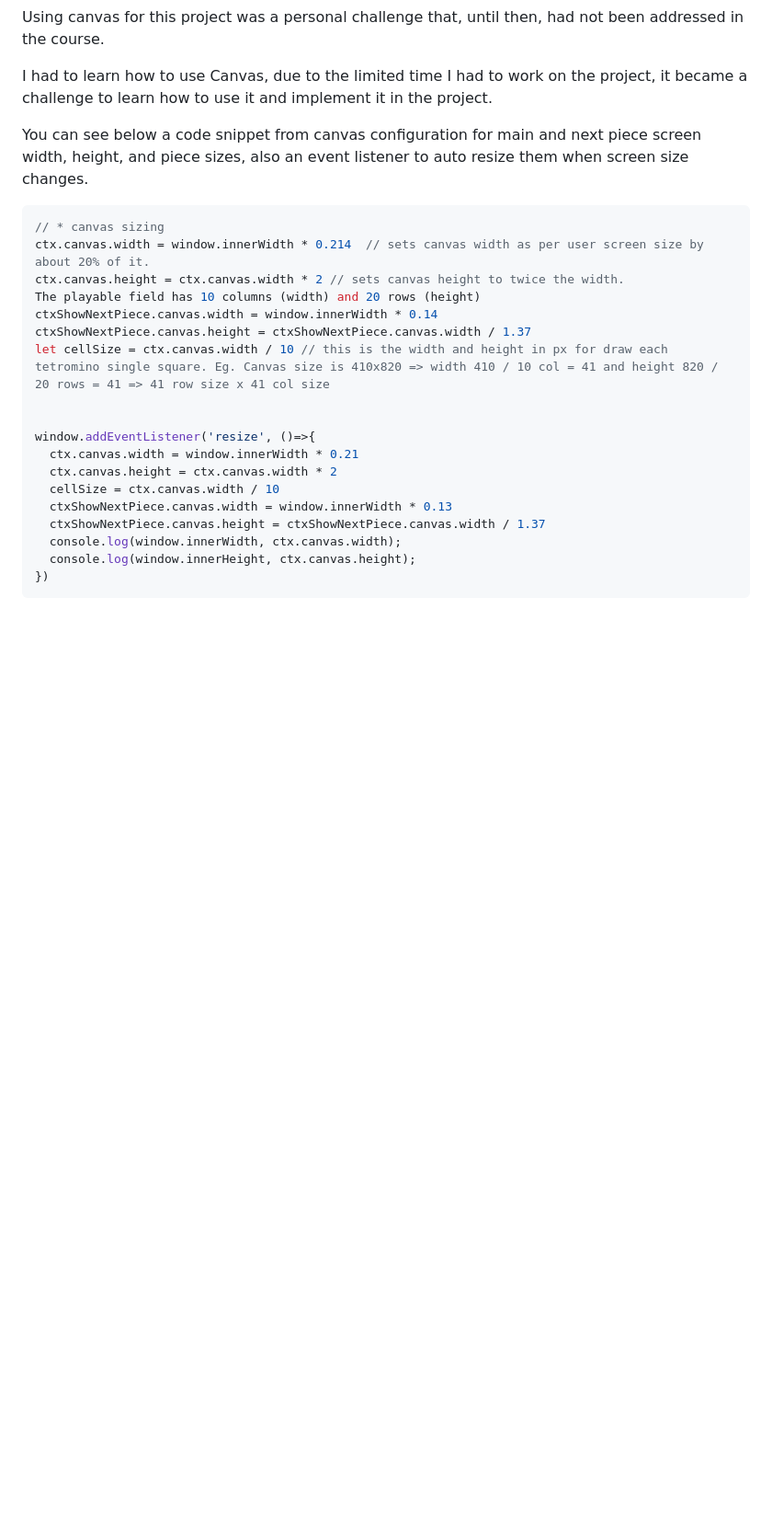
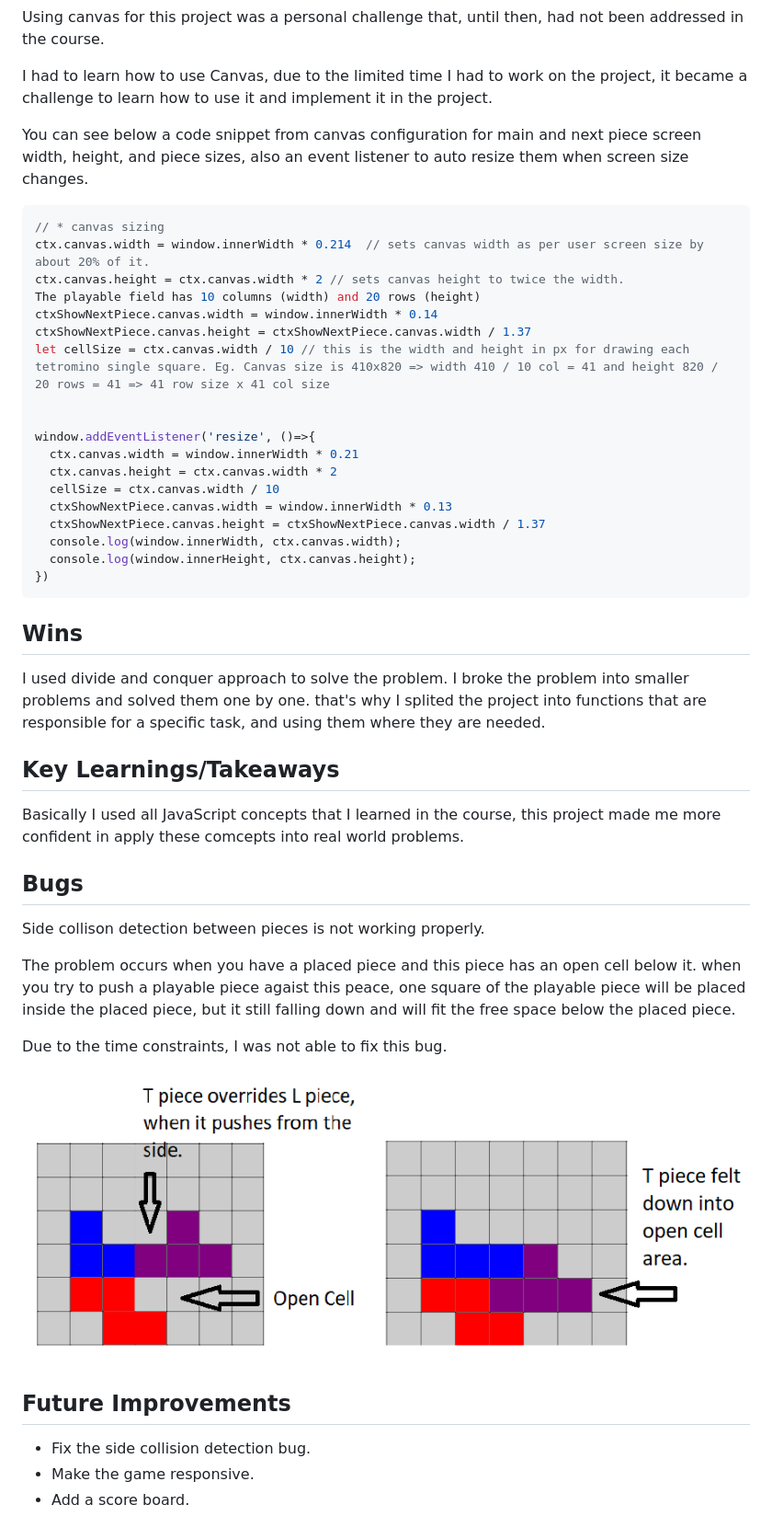
Before and after one commit to scarlosteixeira/Tetris-game, a Markdown page: README.md, the part around the change. Shown at 92% size. Rendered like a GitHub page; pictures changed too: bug-piece-placed.png (added); blank space fills up the shorter version.

Commit message:
working on read me and comments.

````diff
--- a/README.md
+++ b/README.md
@@ -483,7 +483,7 @@ ctx.canvas.height = ctx.canvas.width * 2 // sets canvas height to twice the widt
 The playable field has 10 columns (width) and 20 rows (height)
 ctxShowNextPiece.canvas.width = window.innerWidth * 0.14
 ctxShowNextPiece.canvas.height = ctxShowNextPiece.canvas.width / 1.37
-let cellSize = ctx.canvas.width / 10 // this is the width and height in px for draw each tetromino single square. Eg. Canvas size is 410x820 => width 410 / 10 col = 41 and height 820 / 20 rows = 41 => 41 row size x 41 col size
+let cellSize = ctx.canvas.width / 10 // this is the width and height in px for drawing each tetromino single square. Eg. Canvas size is 410x820 => width 410 / 10 col = 41 and height 820 / 20 rows = 41 => 41 row size x 41 col size
 
 
 window.addEventListener('resize', ()=>{
@@ -496,3 +496,27 @@ window.addEventListener('resize', ()=>{
   console.log(window.innerHeight, ctx.canvas.height);
 })
 ```
+
+## Wins
+
+  I used divide and conquer approach to solve the problem. I broke the problem into smaller problems and solved them one by one. that's why I splited the project into functions that are responsible for a specific task, and using them where they are needed.
+
+## Key Learnings/Takeaways
+
+  Basically I used all JavaScript concepts that I learned in the course, this project made me more confident in apply these comcepts into real world problems.
+
+
+## Bugs
+  Side collison detection between pieces is not working properly.
+
+  The problem occurs when you have a placed piece and this piece has an open cell below it. when you try to push a playable piece agaist this peace, one square of the playable piece will be placed inside the placed piece, but it still falling down and will fit the free space below the placed piece.
+
+  Due to the time constraints, I was not able to fix this bug.
+
+  ![Bug png ](./bug-piece-placed.png)
+
+## Future Improvements
+
+* Fix the side collision detection bug.
+* Make the game responsive.
+* Add a score board.
````
Also changed, not shown: bug.png (added), bug2.png (added), t-piece.png (added).
